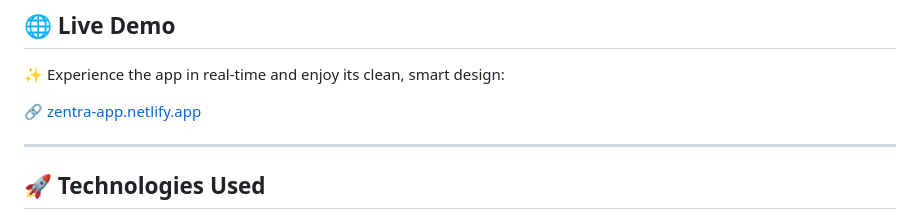
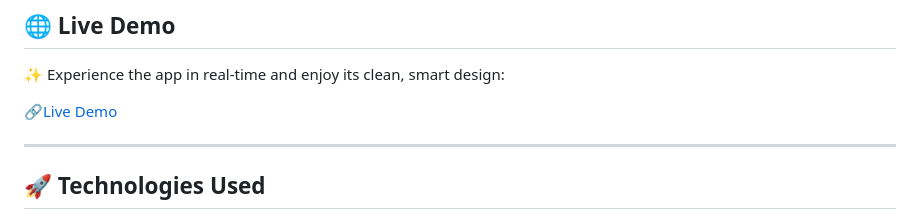
Before and after one commit to ayoubakbartabar/Todo-App, a Markdown page: README.md, the part around the change. GitHub-like rendering.

```diff
--- a/README.md
+++ b/README.md
@@ -17,7 +17,7 @@ Whether you’re a productivity geek or just want a better way to manage your da
 
 ✨ Experience the app in real-time and enjoy its clean, smart design:
 
-[🔗 zentra-app.netlify.app](https://zentra-app.netlify.app)
+[🔗Live Demo](https://zentra-app.netlify.app)
 
 ---
 ## 🚀 Technologies Used
```
